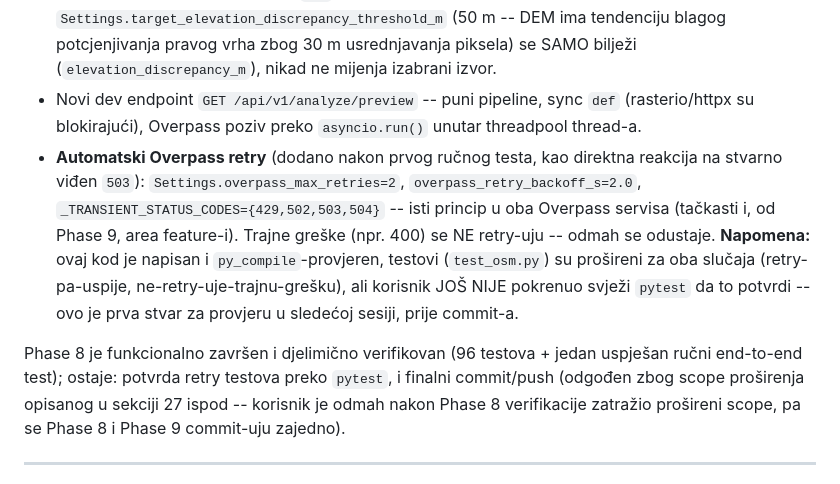
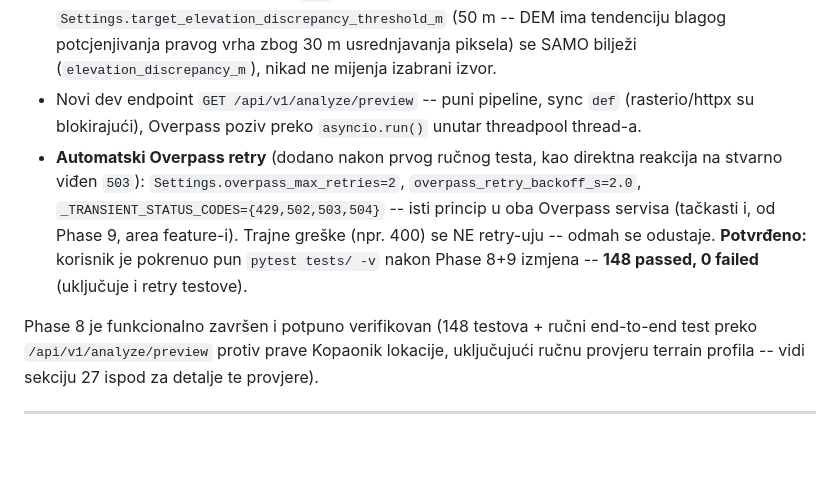
Before and after one commit to mimicgoran/gis-landscape-mvp, a Markdown page: docs/architecture-feasibility-review.md, the part around one of its changes. Rendered like a GitHub page; blank space fills up the shorter version.

```diff
--- a/docs/architecture-feasibility-review.md
+++ b/docs/architecture-feasibility-review.md
@@ -711,9 +711,9 @@ Phase 8 (line-of-sight engine) je implementiran i end-to-end testiran: 96 backen
 - **"DEM gap"** (terenska tačka bez dostupne elevacije) se NE tretira kao blokada niti kao greška -- preskače se u max-angle računu, `dem_gap=True` transparentno signalizira nepotpun profil (isti princip kao `location_quality`, Phase 7).
 - **Target elevation prioritet:** OSM `ele` kad postoji, DEM kao fallback; razlika preko `Settings.target_elevation_discrepancy_threshold_m` (50 m -- DEM ima tendenciju blagog potcjenjivanja pravog vrha zbog 30 m usrednjavanja piksela) se SAMO bilježi (`elevation_discrepancy_m`), nikad ne mijenja izabrani izvor.
 - Novi dev endpoint `GET /api/v1/analyze/preview` -- puni pipeline, sync `def` (rasterio/httpx su blokirajući), Overpass poziv preko `asyncio.run()` unutar threadpool thread-a.
-- **Automatski Overpass retry** (dodano nakon prvog ručnog testa, kao direktna reakcija na stvarno viđen `503`): `Settings.overpass_max_retries=2`, `overpass_retry_backoff_s=2.0`, `_TRANSIENT_STATUS_CODES={429,502,503,504}` -- isti princip u oba Overpass servisa (tačkasti i, od Phase 9, area feature-i). Trajne greške (npr. 400) se NE retry-uju -- odmah se odustaje. **Napomena:** ovaj kod je napisan i `py_compile`-provjeren, testovi (`test_osm.py`) su prošireni za oba slučaja (retry-pa-uspije, ne-retry-uje-trajnu-grešku), ali korisnik JOŠ NIJE pokrenuo svježi `pytest` da to potvrdi -- ovo je prva stvar za provjeru u sledećoj sesiji, prije commit-a.
+- **Automatski Overpass retry** (dodano nakon prvog ručnog testa, kao direktna reakcija na stvarno viđen `503`): `Settings.overpass_max_retries=2`, `overpass_retry_backoff_s=2.0`, `_TRANSIENT_STATUS_CODES={429,502,503,504}` -- isti princip u oba Overpass servisa (tačkasti i, od Phase 9, area feature-i). Trajne greške (npr. 400) se NE retry-uju -- odmah se odustaje. **Potvrđeno:** korisnik je pokrenuo pun `pytest tests/ -v` nakon Phase 8+9 izmjena -- **148 passed, 0 failed** (uključuje i retry testove).
 
-Phase 8 je funkcionalno završen i djelimično verifikovan (96 testova + jedan uspješan ručni end-to-end test); ostaje: potvrda retry testova preko `pytest`, i finalni commit/push (odgođen zbog scope proširenja opisanog u sekciji 27 ispod -- korisnik je odmah nakon Phase 8 verifikacije zatražio prošireni scope, pa se Phase 8 i Phase 9 commit-uju zajedno).
+Phase 8 je funkcionalno završen i potpuno verifikovan (148 testova + ručni end-to-end test preko `/api/v1/analyze/preview` protiv prave Kopaonik lokacije, uključujući ručnu provjeru terrain profila -- vidi sekciju 27 ispod za detalje te provjere).
 
 ---
 
```
Also changed, not shown: other parts of docs/architecture-feasibility-review.md (+16 -6 lines), README.md (+5 -5 lines).
